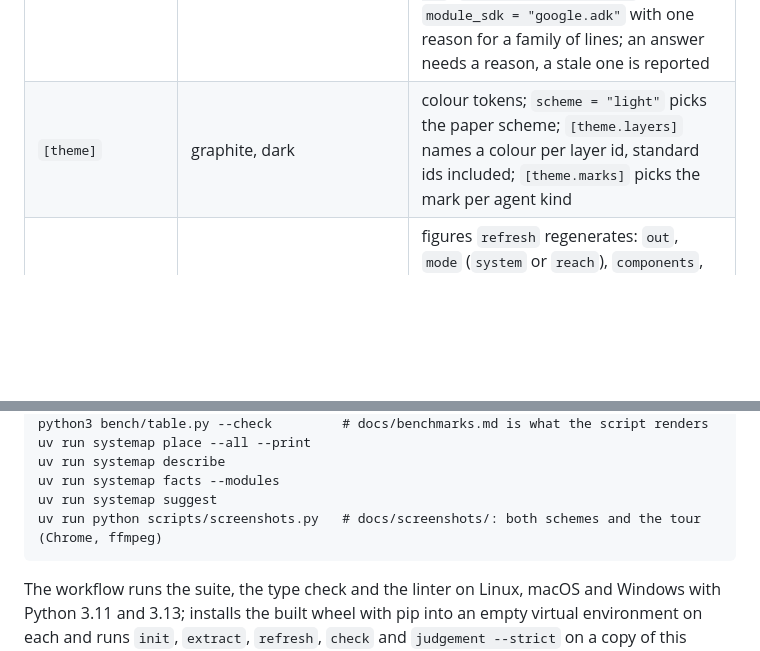
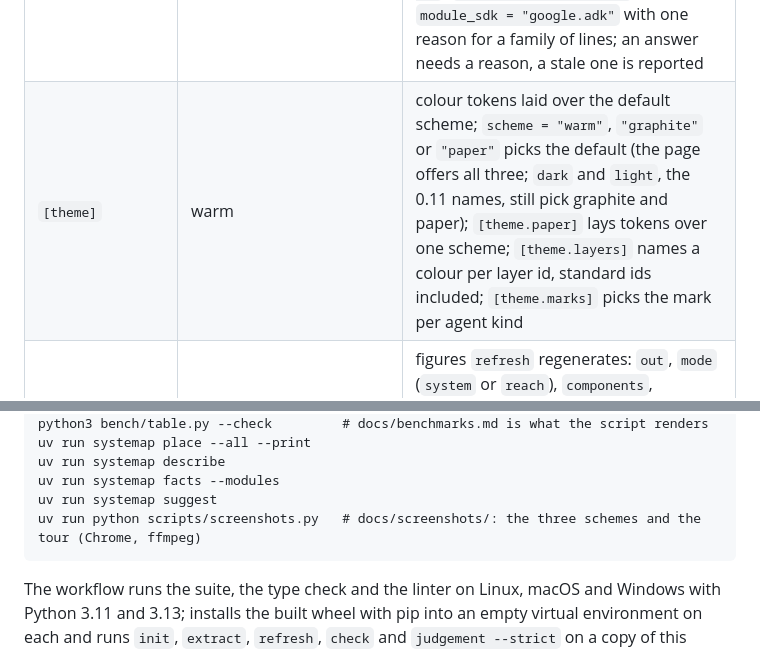
Before and after one commit to 0xfauzi/systemap, a Markdown page: README.md, 2 parts joined by grey strips. GitHub-like rendering; blank space fills up the shorter version.

```diff
--- a/README.md
+++ b/README.md
@@ -451,7 +461,7 @@ not the current directory.
 | `[facts]` | none | `model_sdks = [...]`: import names added to the built-in list the `model sdk` judgement line reads; a leading `-` removes a built-in name (`"-google.adk"`) |
 | `[flows]` | none | `observed_by = ["subprocess", "queue", ...]`: the mechanisms other than an import that join the repository's parts; a flow whose sentence or artifact names one is observed by it rather than declared |
 | `[judgement]` | none | `answered = [{item = "<a judgement line>", reason = "..."}]`, or `items = [...]`, `crossing = ["A", "B", ...]`, `crossing_into = "A"`, `crossing_from = "A"`, `kind = "single module"` or `module_sdk = "google.adk"` with one reason for a family of lines; an answer needs a reason, a stale one is reported |
-| `[theme]` | graphite, dark | colour tokens; `scheme = "light"` picks the paper scheme; `[theme.layers]` names a colour per layer id, standard ids included; `[theme.marks]` picks the mark per agent kind |
+| `[theme]` | warm | colour tokens laid over the default scheme; `scheme = "warm"`, `"graphite"` or `"paper"` picks the default (the page offers all three; `dark` and `light`, the 0.11 names, still pick graphite and paper); `[theme.paper]` lays tokens over one scheme; `[theme.layers]` names a colour per layer id, standard ids included; `[theme.marks]` picks the mark per agent kind |
 | `[[figures]]` | none | figures `refresh` regenerates: `out`, `mode` (`system` or `reach`), `components`, `caption`, `interactive`, `layer` (one reading's id: only that layer's edges), `map` (the id of the map inside a card); an `out` ending in `.svg` is the bare drawing |
 
 ## Principles
@@ -520,7 +530,7 @@ Releases: tag `v<version>` on the release commit, then run `scripts/publish.sh`,
     uv run systemap describe
     uv run systemap facts --modules
     uv run systemap suggest
-    uv run python scripts/screenshots.py   # docs/screenshots/: both schemes and the tour (Chrome, ffmpeg)
+    uv run python scripts/screenshots.py   # docs/screenshots/: the three schemes and the tour (Chrome, ffmpeg)
 
 The workflow runs the suite, the type check and the linter on Linux,
 macOS and Windows with Python 3.11 and 3.13; installs the built wheel
```
Also changed, not shown: other parts of README.md (+15 -5 lines), CHANGELOG.md (+42 -0 lines), docs/screenshots/graphite.png (added), docs/screenshots/paper.png (added), docs/screenshots/warm.png (added), 11 other files.
